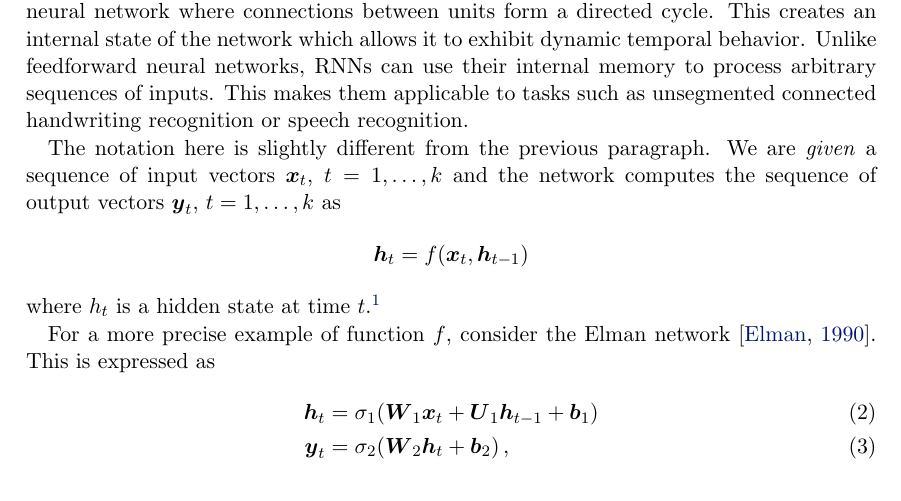
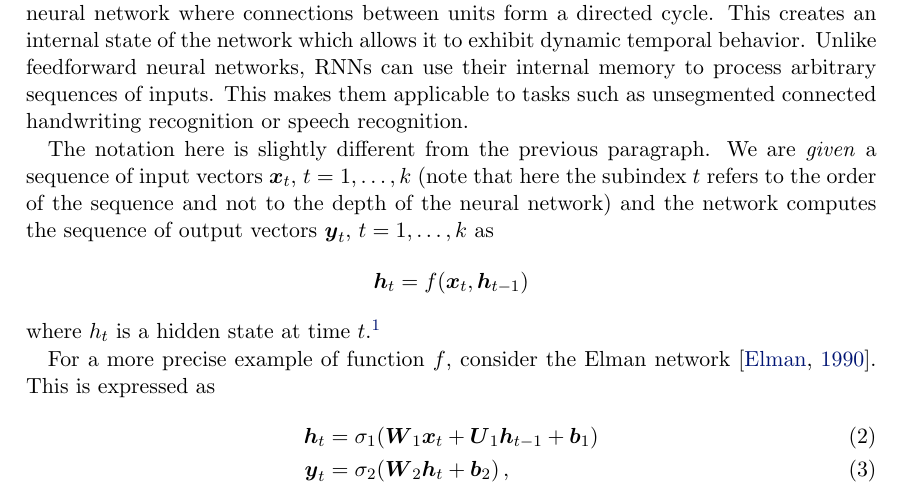
Before and after one commit to TakLee96/gan, a LaTeX document (fabianp/index.tex): part of page 1 of 4, cut so that both start at the same text. Compiled offline with pdfLaTeX.

Commit message:
A note on notation

```diff
--- a/fabianp/index.tex
+++ b/fabianp/index.tex
@@ -117,7 +117,7 @@ is in fact a vector.
 
 \paragraph{Recurrent neural networks.} A recurrent neural network (RNN) is a class of artificial neural network where connections between units form a directed cycle. This creates an internal state of the network which allows it to exhibit dynamic temporal behavior. Unlike feedforward neural networks, RNNs can use their internal memory to process arbitrary sequences of inputs. This makes them applicable to tasks such as unsegmented connected handwriting recognition or speech recognition.
 
-The notation here is slightly different from the previous paragraph. We are \emph{given} a sequence of input vectors $\xx_{t}$, $t=1, \ldots, k$ and the network computes the sequence of output vectors $\yy_{t}$, $t=1, \ldots, k$ as $$\hh_t = f(\xx_t, \hh_{t-1})$$ where $h_t$ is a hidden state at time $t$.\footnote{These are sometimes referred to as ``context vectors''.}
+The notation here is slightly different from the previous paragraph. We are \emph{given} a sequence of input vectors $\xx_{t}$, $t=1, \ldots, k$ (note that here the subindex $t$ refers to the order of the sequence and not to the depth of the neural network) and the network computes the sequence of output vectors $\yy_{t}$, $t=1, \ldots, k$ as $$\hh_t = f(\xx_t, \hh_{t-1})$$ where $h_t$ is a hidden state at time $t$.\footnote{These are sometimes referred to as ``context vectors''.}
 
  For a more precise example of function $f$, consider the Elman network \citep{elman1990finding}. This is expressed as
   \begin{align}
```
